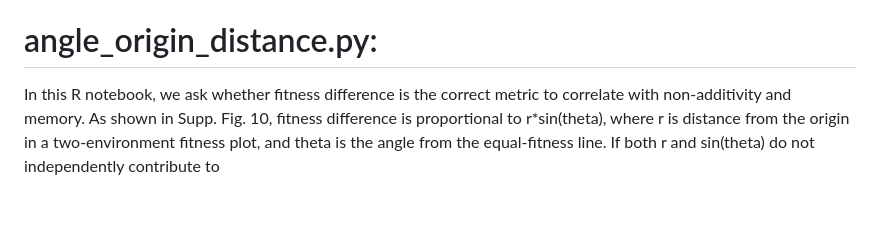
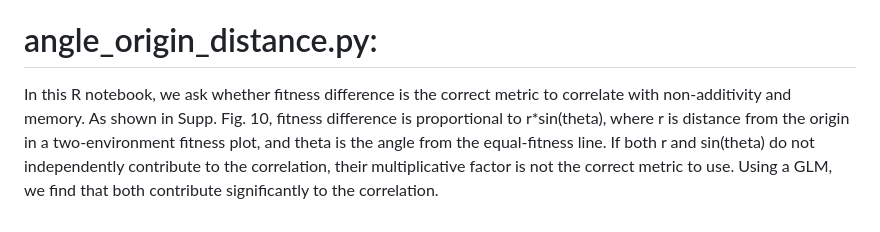
Before and after one commit to clare-abreu/environmental_memory, a Markdown page: code/README.md, the part around the change. Drawn GitHub-style.

```diff
--- a/code/README.md
+++ b/code/README.md
@@ -19,4 +19,4 @@ In the second row, we plot statistics generated by a simple mathematical model (
 This figure integrates genomic information into the overall memory statistics. This data, stored in ../data/WGS/, contains information about 1) homozygous and heterozygous SNPs identified in our mutants, 2) ploidy information as interpreted from a benomyl plating test, and 3) copy-number amplification as identified from comparing coverage across the genome.
 
 # angle_origin_distance.py:
-In this R notebook, we ask whether fitness difference is the correct metric to correlate with non-additivity and memory. As shown in Supp. Fig. 10, fitness difference is proportional to r*sin(theta), where r is distance from the origin in a two-environment fitness plot, and theta is the angle from the equal-fitness line. If both r and sin(theta) do not independently contribute to
+In this R notebook, we ask whether fitness difference is the correct metric to correlate with non-additivity and memory. As shown in Supp. Fig. 10, fitness difference is proportional to r*sin(theta), where r is distance from the origin in a two-environment fitness plot, and theta is the angle from the equal-fitness line. If both r and sin(theta) do not independently contribute to the correlation, their multiplicative factor is not the correct metric to use. Using a GLM, we find that both contribute significantly to the correlation.
```
